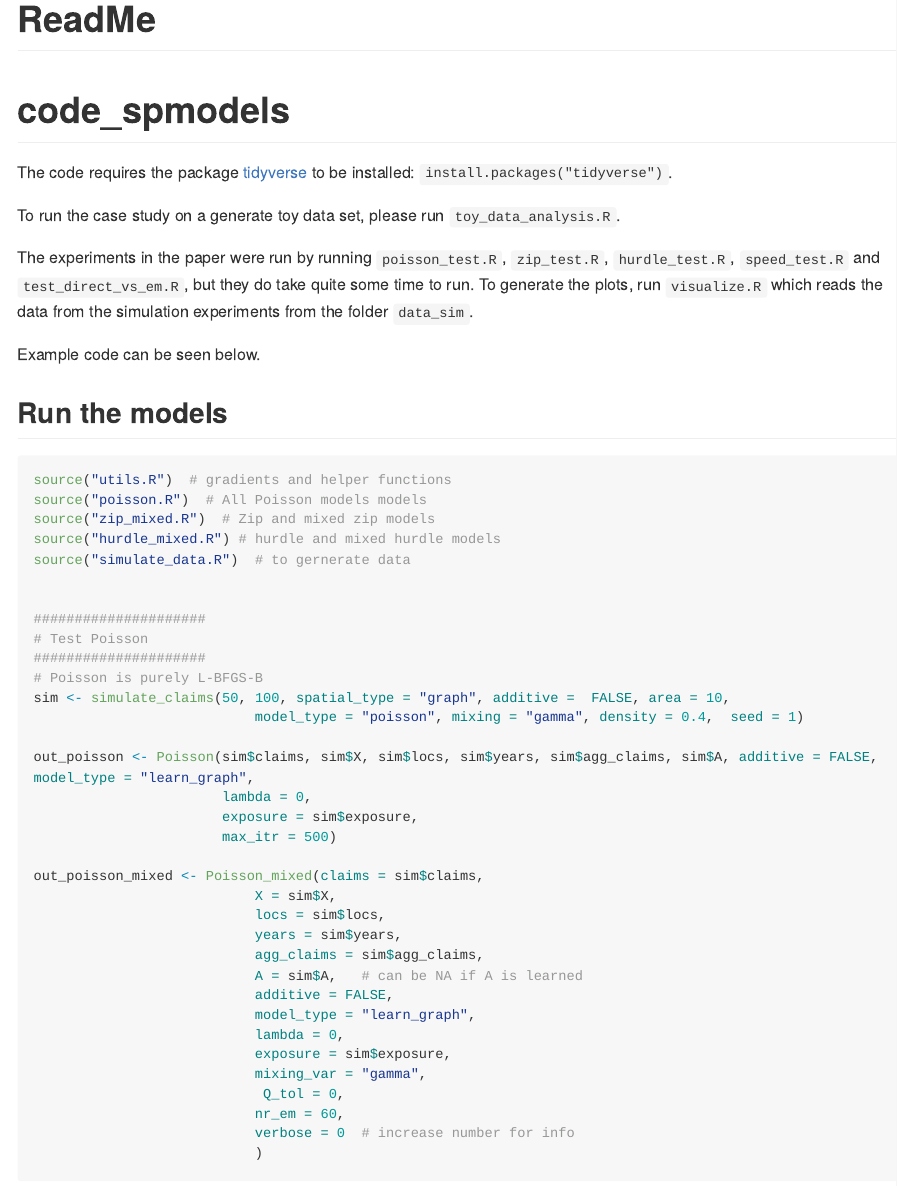
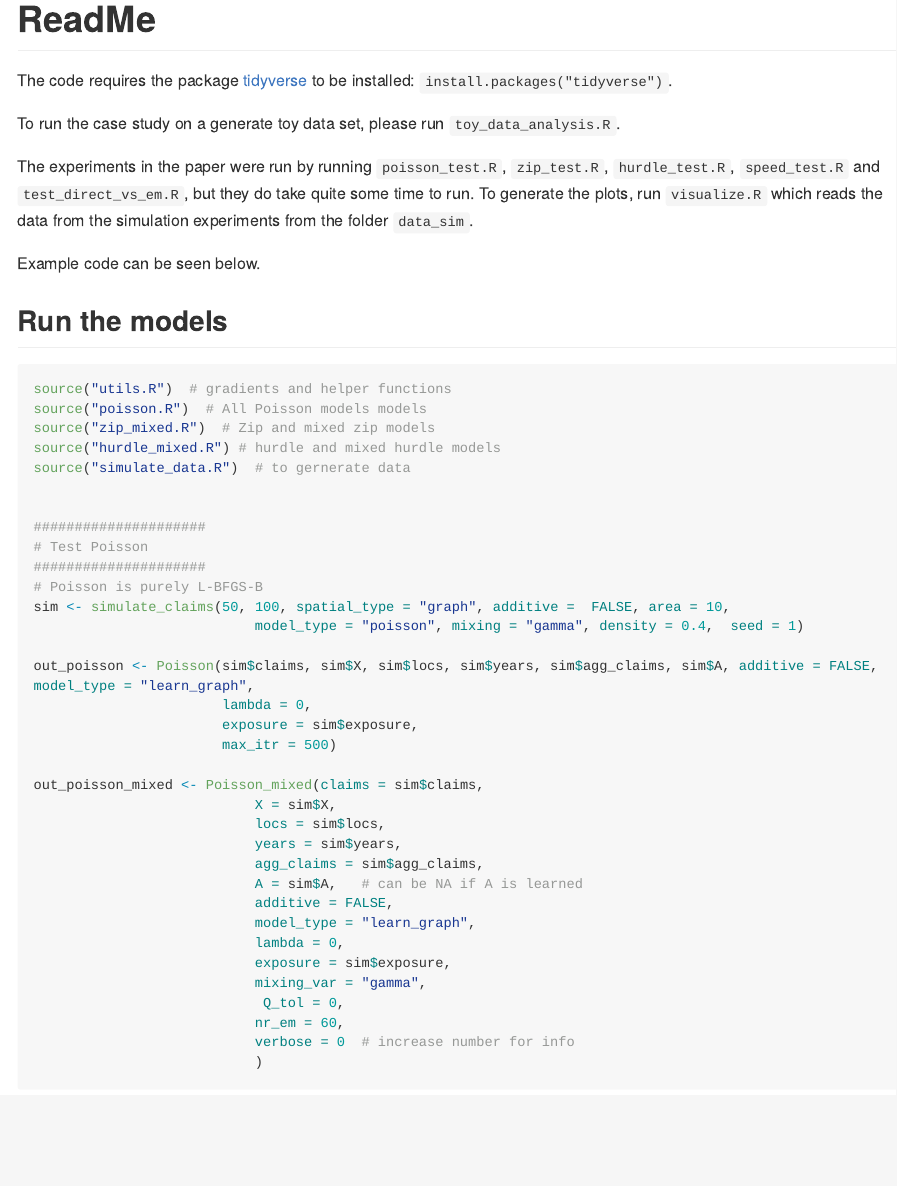
Before and after one commit to ragnarlevi/code_spmodels, an R Markdown document (README.Rmd): the page in a window 1100 px wide, from its top. The pictures show the output file README.md that the author committed with the source, drawn offline in the style of GitHub; long lines of code are wrapped.

```diff
--- a/README.Rmd
+++ b/README.Rmd
@@ -4,7 +4,6 @@
 ---
 
 
-# code_spmodels
 
 The code requires the package [tidyverse](https://www.tidyverse.org/) to be installed: `install.packages("tidyverse")`.
 
```
Also changed, not shown: README.md.
